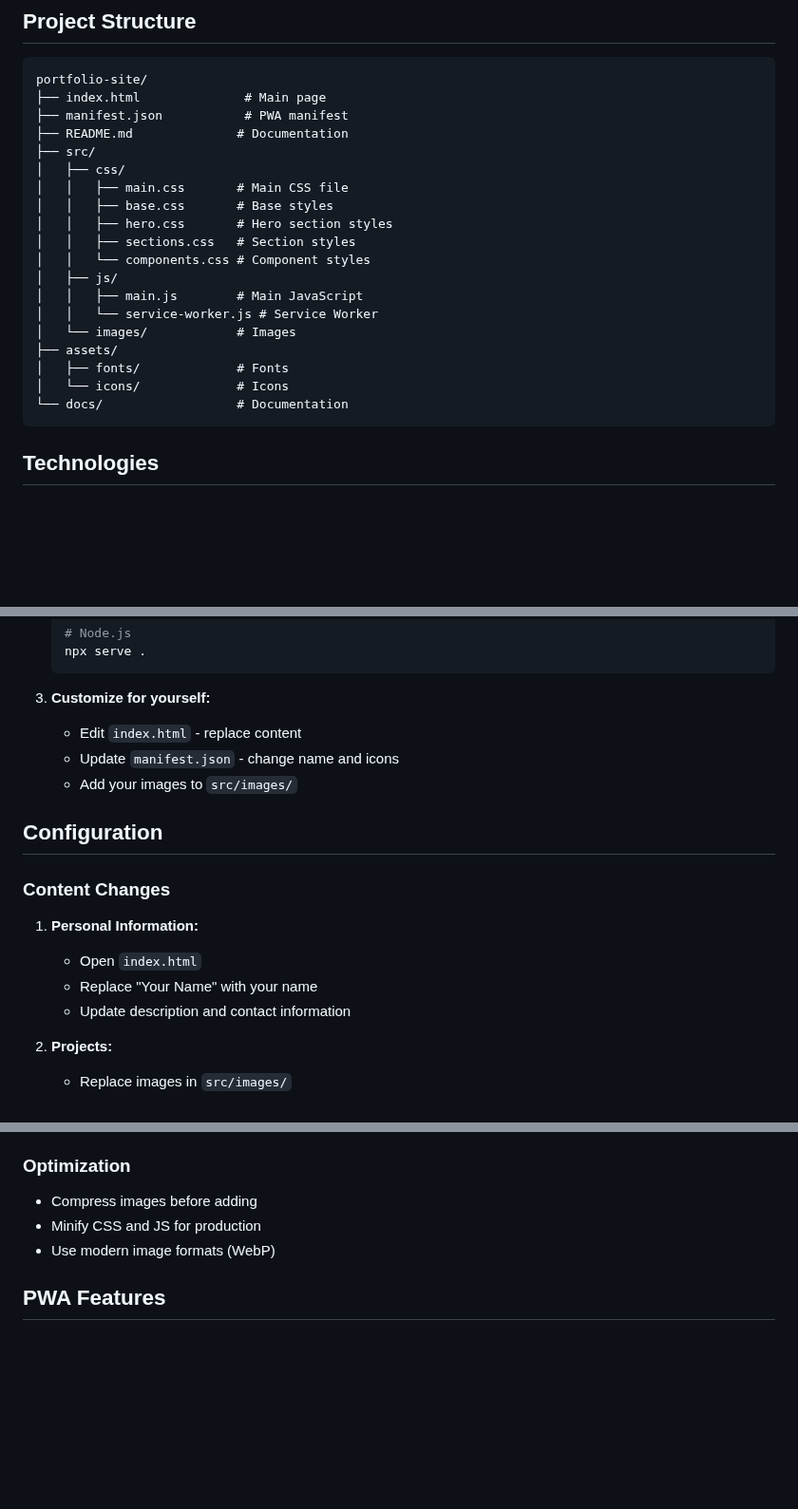
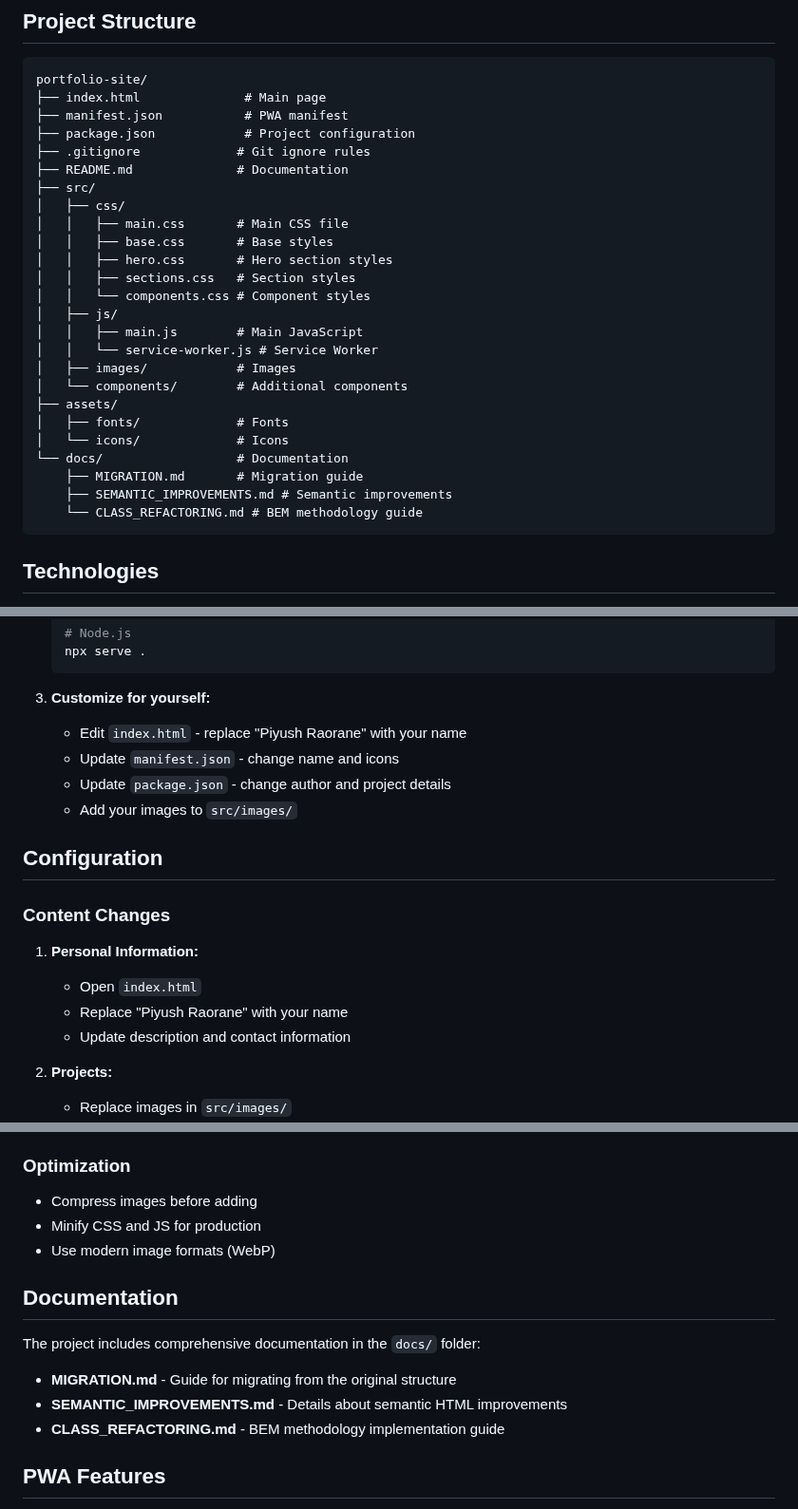
Before and after one commit to Tra-va-de/portfolio-site, a Markdown page: README.md, 3 parts joined by grey strips. Shown at 95% size. Drawn GitHub-style; blank space fills up the shorter version.

Commit message:
docs(readme): fix structure and update personalization instructions

````diff
--- a/README.md
+++ b/README.md
@@ -16,6 +16,8 @@ A modern, responsive portfolio website with PWA (Progressive Web App) support.
 portfolio-site/
 ├── index.html              # Main page
 ├── manifest.json           # PWA manifest
+├── package.json            # Project configuration
+├── .gitignore             # Git ignore rules
 ├── README.md              # Documentation
 ├── src/
 │   ├── css/
@@ -27,11 +29,15 @@ portfolio-site/
 │   ├── js/
 │   │   ├── main.js        # Main JavaScript
 │   │   └── service-worker.js # Service Worker
-│   └── images/            # Images
+│   ├── images/            # Images
+│   └── components/        # Additional components
 ├── assets/
 │   ├── fonts/             # Fonts
 │   └── icons/             # Icons
 └── docs/                  # Documentation
+    ├── MIGRATION.md       # Migration guide
+    ├── SEMANTIC_IMPROVEMENTS.md # Semantic improvements
+    └── CLASS_REFACTORING.md # BEM methodology guide
 ```
 
 ## Technologies
@@ -62,8 +68,9 @@ portfolio-site/
    ```
 
 3. **Customize for yourself:**
-   - Edit `index.html` - replace content
+   - Edit `index.html` - replace "Piyush Raorane" with your name
    - Update `manifest.json` - change name and icons
+   - Update `package.json` - change author and project details
    - Add your images to `src/images/`
 
 ## Configuration
@@ -72,7 +79,7 @@ portfolio-site/
 
 1. **Personal Information:**
    - Open `index.html`
-   - Replace "Your Name" with your name
+   - Replace "Piyush Raorane" with your name
    - Update description and contact information
 
 2. **Projects:**
@@ -116,6 +123,14 @@ portfolio-site/
 - Minify CSS and JS for production
 - Use modern image formats (WebP)
 
+## Documentation
+
+The project includes comprehensive documentation in the `docs/` folder:
+
+- **MIGRATION.md** - Guide for migrating from the original structure
+- **SEMANTIC_IMPROVEMENTS.md** - Details about semantic HTML improvements
+- **CLASS_REFACTORING.md** - BEM methodology implementation guide
+
 ## PWA Features
 
 - **Install as App** - add to home screen
````
